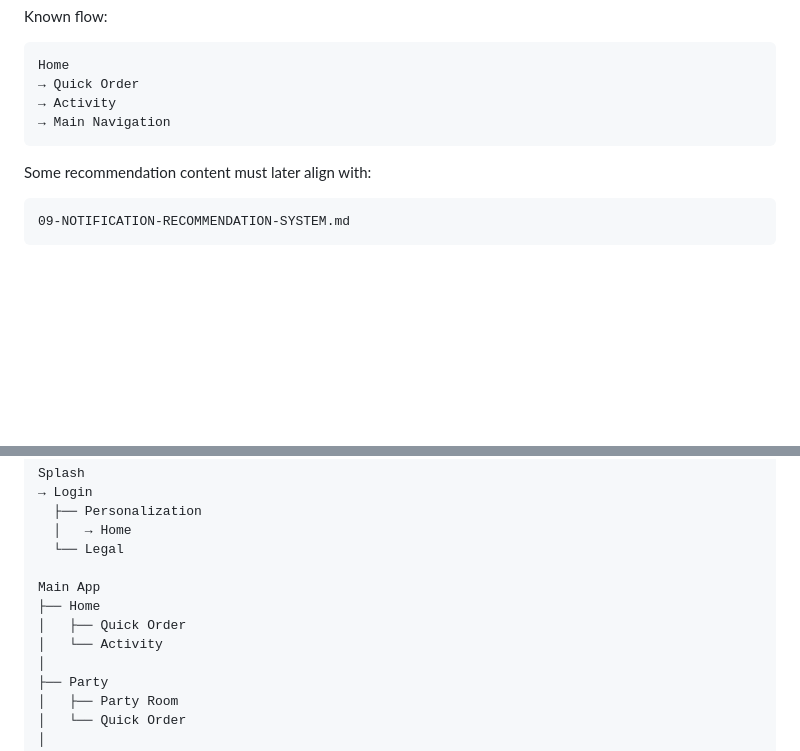
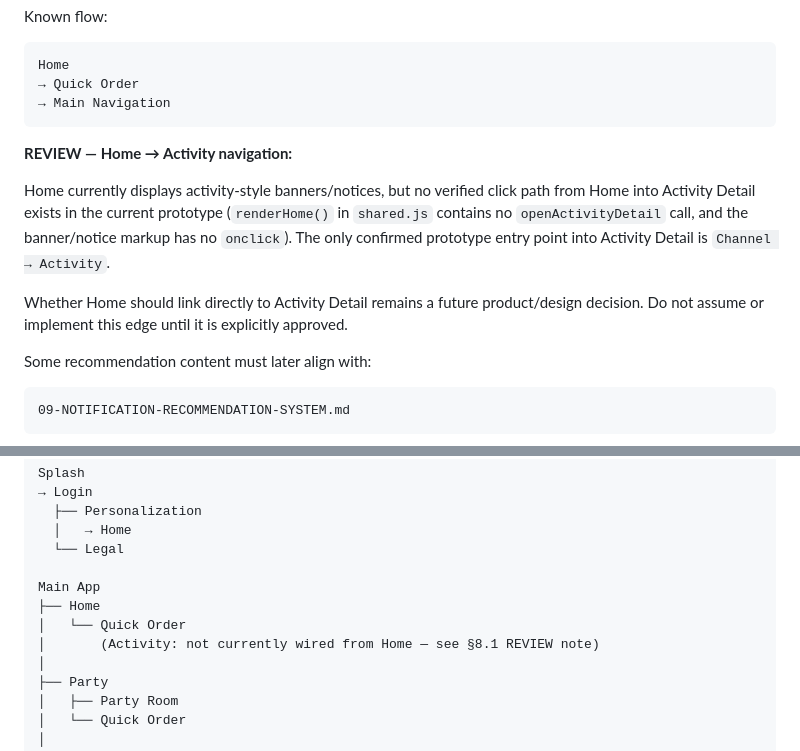
Before and after one commit to dktingcaleb/find-play-pal-platform, a Markdown page: docs/14-PAGE-MAP.md, 2 parts joined by grey strips. GitHub-like rendering; blank space fills up the shorter version.

Commit message:
Fix page map navigation and reference guidance
Co-Authored-By: Claude Sonnet 5 <noreply@anthropic.com>

````diff
--- a/docs/14-PAGE-MAP.md
+++ b/docs/14-PAGE-MAP.md
@@ -364,9 +364,14 @@ Known flow:
 ```text
 Home
 → Quick Order
-→ Activity
 → Main Navigation
 ```
+
+**REVIEW — Home → Activity navigation:**
+
+Home currently displays activity-style banners/notices, but no verified click path from Home into Activity Detail exists in the current prototype (`renderHome()` in `shared.js` contains no `openActivityDetail` call, and the banner/notice markup has no `onclick`). The only confirmed prototype entry point into Activity Detail is `Channel → Activity`.
+
+Whether Home should link directly to Activity Detail remains a future product/design decision. Do not assume or implement this edge until it is explicitly approved.
 
 Some recommendation content must later align with:
 
@@ -1332,8 +1337,8 @@ Splash
 
 Main App
 ├── Home
-│   ├── Quick Order
-│   └── Activity
+│   └── Quick Order
+│       (Activity: not currently wired from Home — see §8.1 REVIEW note)
 │
 ├── Party
 │   ├── Party Room
````
Also changed, not shown: CLAUDE.md (+13 -1 lines).
